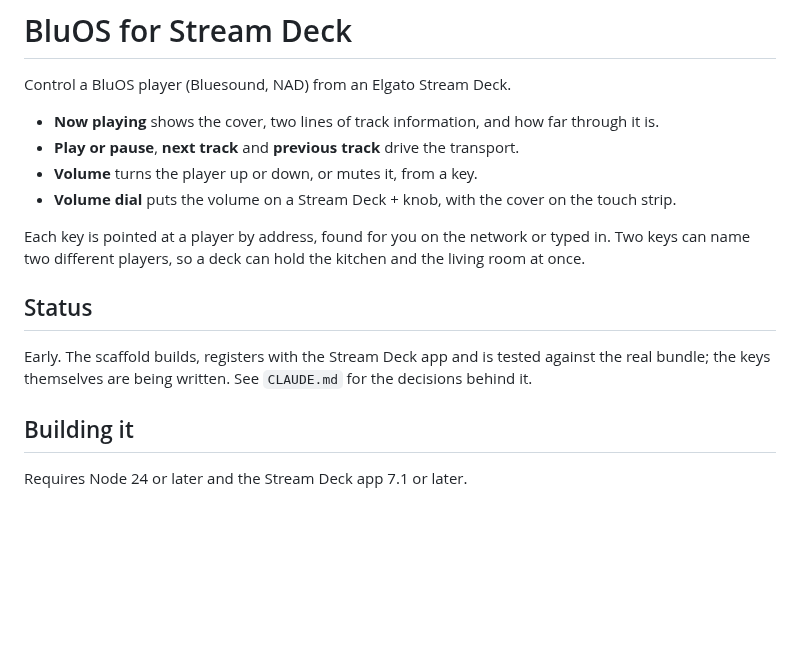
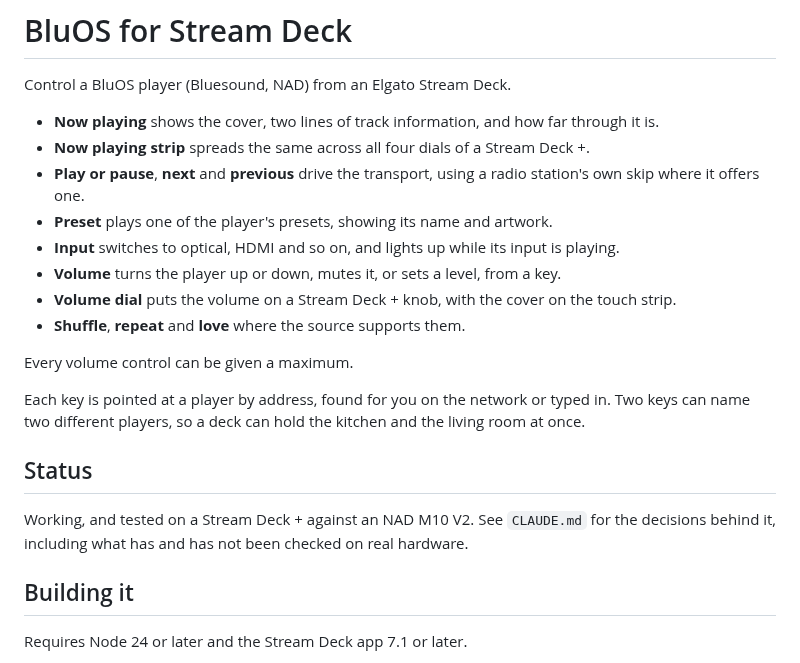
Before and after one commit to MaroonedSoftware/bluos, a Markdown page: README.md, the part around the change. GitHub-like rendering; blank space fills up the shorter version.

```diff
--- a/README.md
+++ b/README.md
@@ -3,17 +3,24 @@
 Control a BluOS player (Bluesound, NAD) from an Elgato Stream Deck.
 
 - **Now playing** shows the cover, two lines of track information, and how far through it is.
-- **Play or pause**, **next track** and **previous track** drive the transport.
-- **Volume** turns the player up or down, or mutes it, from a key.
+- **Now playing strip** spreads the same across all four dials of a Stream Deck +.
+- **Play or pause**, **next** and **previous** drive the transport, using a radio station's own skip
+  where it offers one.
+- **Preset** plays one of the player's presets, showing its name and artwork.
+- **Input** switches to optical, HDMI and so on, and lights up while its input is playing.
+- **Volume** turns the player up or down, mutes it, or sets a level, from a key.
 - **Volume dial** puts the volume on a Stream Deck + knob, with the cover on the touch strip.
+- **Shuffle**, **repeat** and **love** where the source supports them.
+
+Every volume control can be given a maximum.
 
 Each key is pointed at a player by address, found for you on the network or typed in. Two keys can
 name two different players, so a deck can hold the kitchen and the living room at once.
 
 ## Status
 
-Early. The scaffold builds, registers with the Stream Deck app and is tested against the real
-bundle; the keys themselves are being written. See `CLAUDE.md` for the decisions behind it.
+Working, and tested on a Stream Deck + against an NAD M10 V2. See `CLAUDE.md` for the decisions
+behind it, including what has and has not been checked on real hardware.
 
 ## Building it
 
```
Also changed, not shown: marketplace/listing.md (+16 -10 lines), marketplace/media/gallery-4-presets.png (added), 2 other files.
